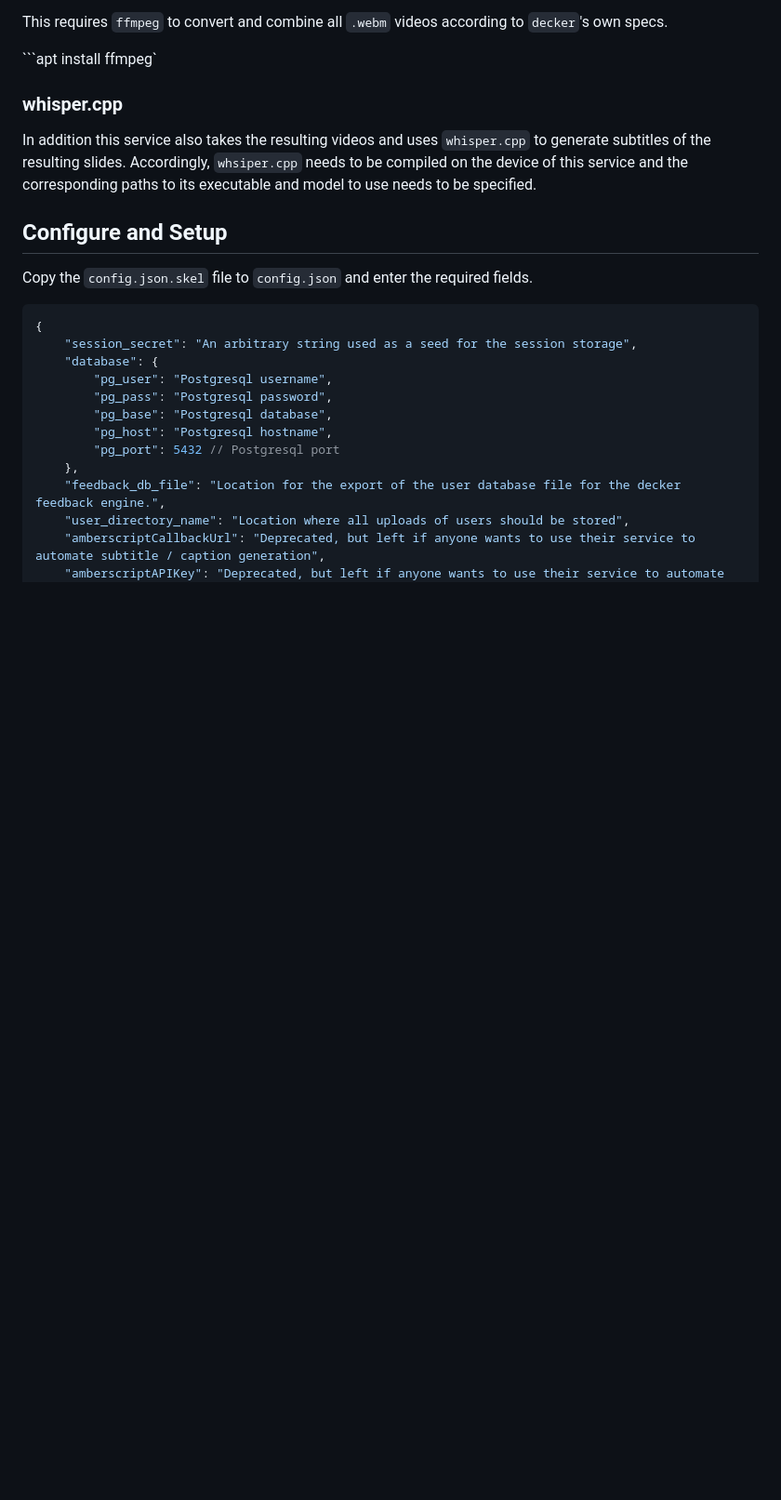
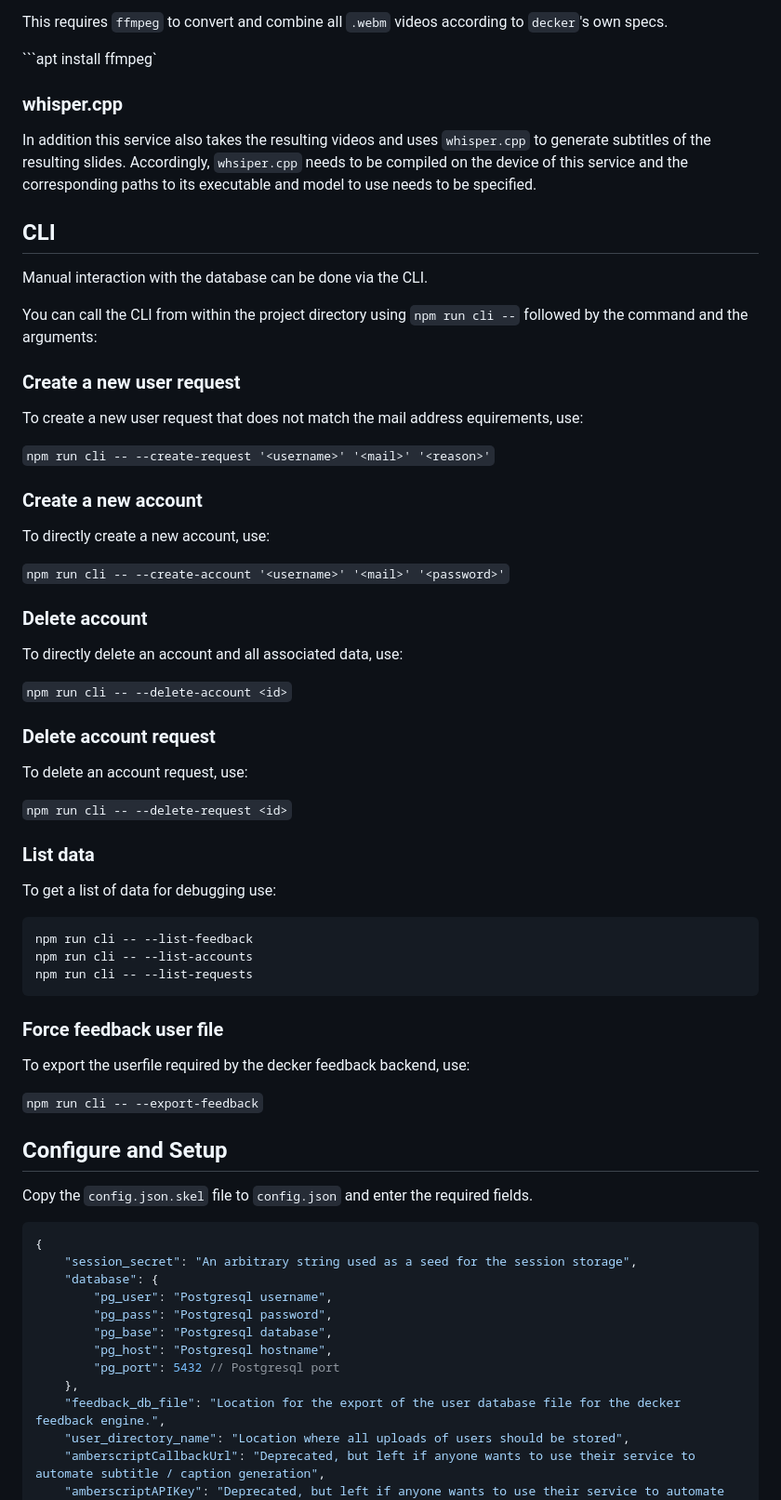
Before and after one commit to decker-edu/decker-publisher, a Markdown page: README.md, the part around the change. Shown at 93% size. GitHub-like rendering; blank space fills up the shorter version.

Commit message:
add information about the CLI in README

````diff
--- a/README.md
+++ b/README.md
@@ -45,6 +45,52 @@ In addition this service also takes the resulting videos and uses `whisper.cpp`
 subtitles of the resulting slides. Accordingly, `whsiper.cpp` needs to be compiled on the
 device of this service and the corresponding paths to its executable and model to use needs
 to be specified.
+
+## CLI
+
+Manual interaction with the database can be done via the CLI.
+
+You can call the CLI from within the project directory using `npm run cli --` followed by the command and the arguments:
+
+### Create a new user request
+
+To create a new user request that does not match the mail address equirements, use:
+
+`npm run cli -- --create-request '<username>' '<mail>' '<reason>'`
+
+### Create a new account
+
+To directly create a new account, use:
+
+`npm run cli -- --create-account '<username>' '<mail>' '<password>'`
+
+### Delete account
+
+To directly delete an account and all associated data, use:
+
+`npm run cli -- --delete-account <id>`
+
+### Delete account request
+
+To delete an account request, use:
+
+`npm run cli -- --delete-request <id>`
+
+### List data
+
+To get a list of data for debugging use:
+
+```
+npm run cli -- --list-feedback
+npm run cli -- --list-accounts
+npm run cli -- --list-requests
+```
+
+### Force feedback user file
+
+To export the userfile required by the decker feedback backend, use:
+
+`npm run cli -- --export-feedback`
 
 ## Configure and Setup
 
````
